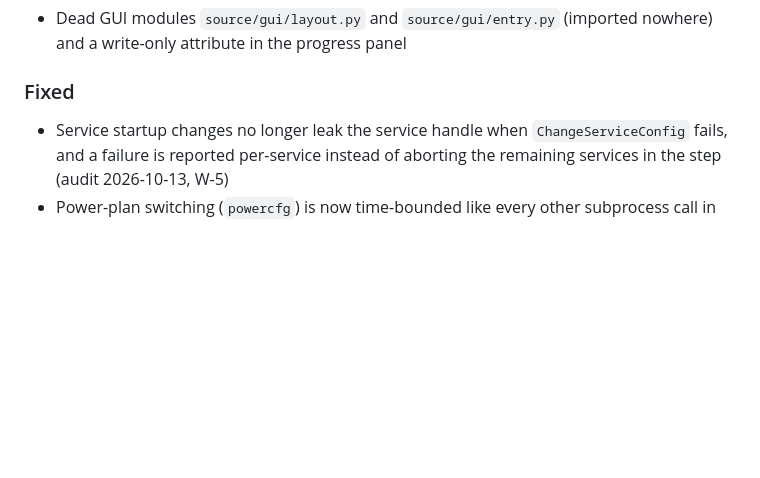
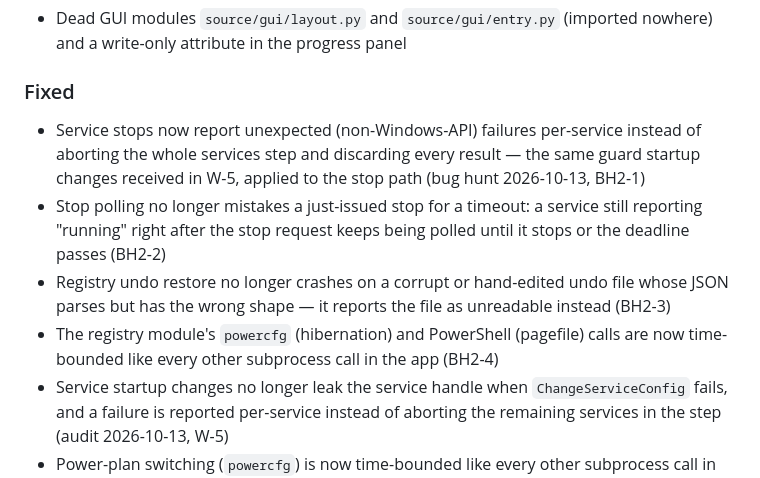
Before and after one commit to TheRealJesusTheHacker/NitroCore, a Markdown page: CHANGELOG.md, the part around the change. Drawn GitHub-style; blank space fills up the shorter version.

Commit message:
docs: changelog entries for bug hunt round 2 (BH2-1..BH2-4)

```diff
--- a/CHANGELOG.md
+++ b/CHANGELOG.md
@@ -23,6 +23,19 @@ All notable changes to NitroCore are documented here. The format is based on
   (imported nowhere) and a write-only attribute in the progress panel
 
 ### Fixed
+- Service stops now report unexpected (non-Windows-API) failures
+  per-service instead of aborting the whole services step and discarding
+  every result — the same guard startup changes received in W-5, applied
+  to the stop path (bug hunt 2026-10-13, BH2-1)
+- Stop polling no longer mistakes a just-issued stop for a timeout: a
+  service still reporting "running" right after the stop request keeps
+  being polled until it stops or the deadline passes (BH2-2)
+- Registry undo restore no longer crashes on a corrupt or hand-edited
+  undo file whose JSON parses but has the wrong shape — it reports the
+  file as unreadable instead (BH2-3)
+- The registry module's `powercfg` (hibernation) and PowerShell
+  (pagefile) calls are now time-bounded like every other subprocess
+  call in the app (BH2-4)
 - Service startup changes no longer leak the service handle when
   `ChangeServiceConfig` fails, and a failure is reported per-service instead
   of aborting the remaining services in the step (audit 2026-10-13, W-5)
```
